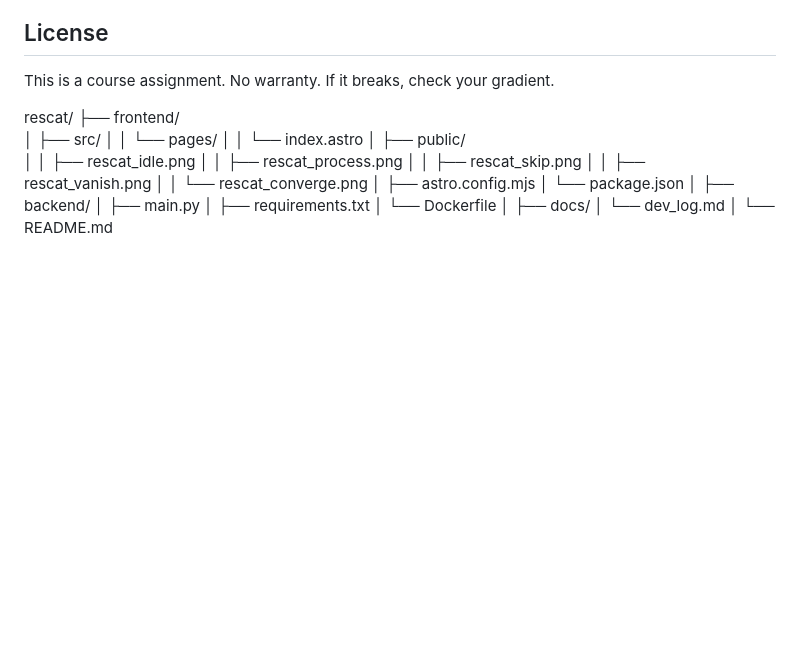
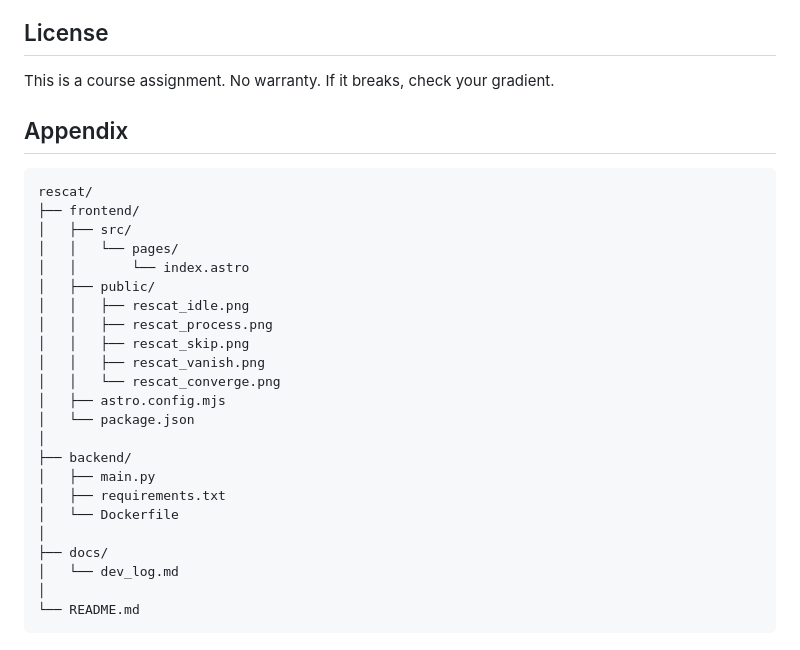
Before and after one commit to resnet18/ResidualCat, a Markdown page: readme.md, the part around the change. Rendered like a GitHub page; blank space fills up the shorter version.

````diff
--- a/readme.md
+++ b/readme.md
@@ -95,6 +95,8 @@ npm run dev             # http://localhost:4321
 
 This is a course assignment. No warranty. If it breaks, check your gradient.
 
+## Appendix
+```
 rescat/
 ├── frontend/
 │   ├── src/
@@ -118,3 +120,4 @@ rescat/
 │   └── dev_log.md
 │
 └── README.md
+```
````
Also changed, not shown: docs/rdev_log.md (+5 -5 lines).
